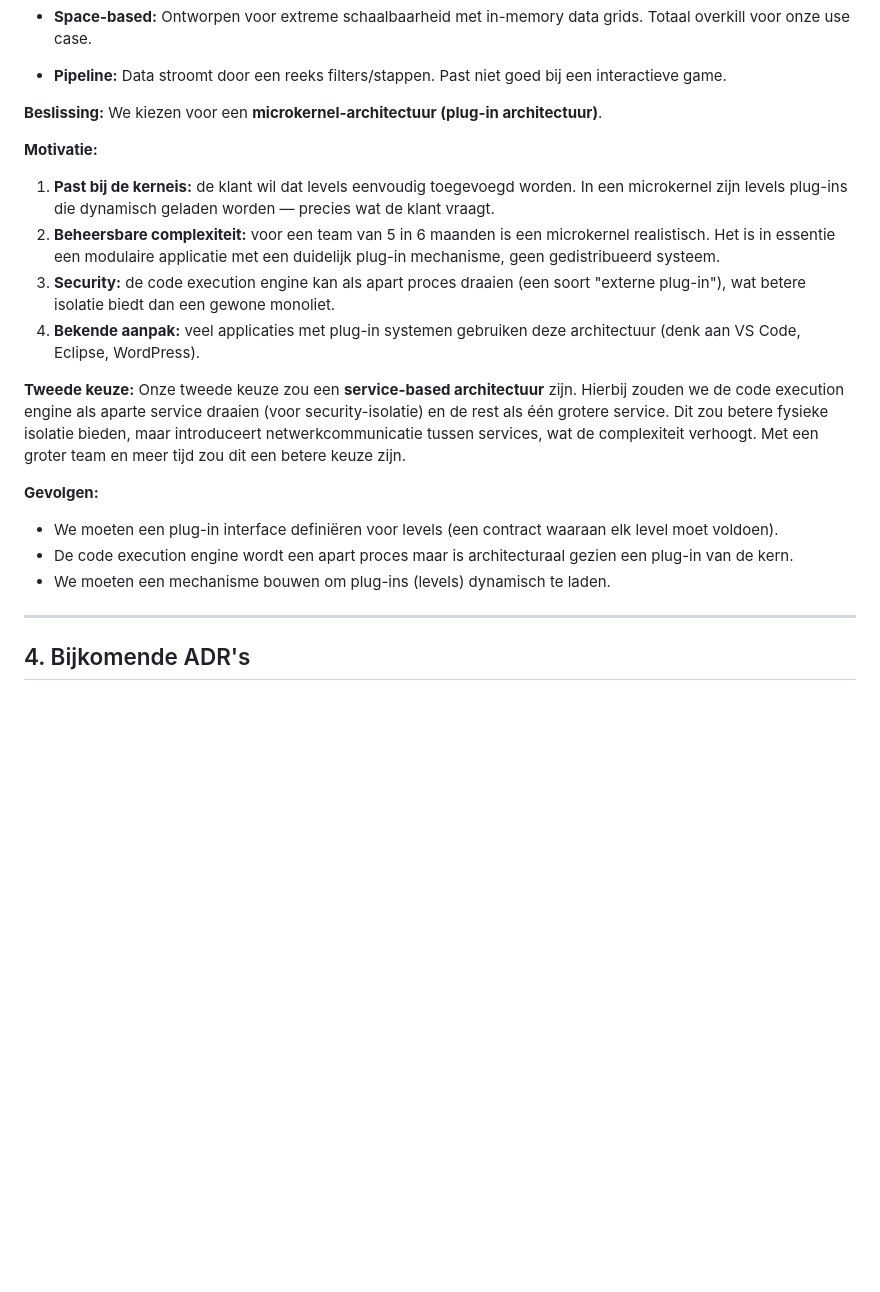
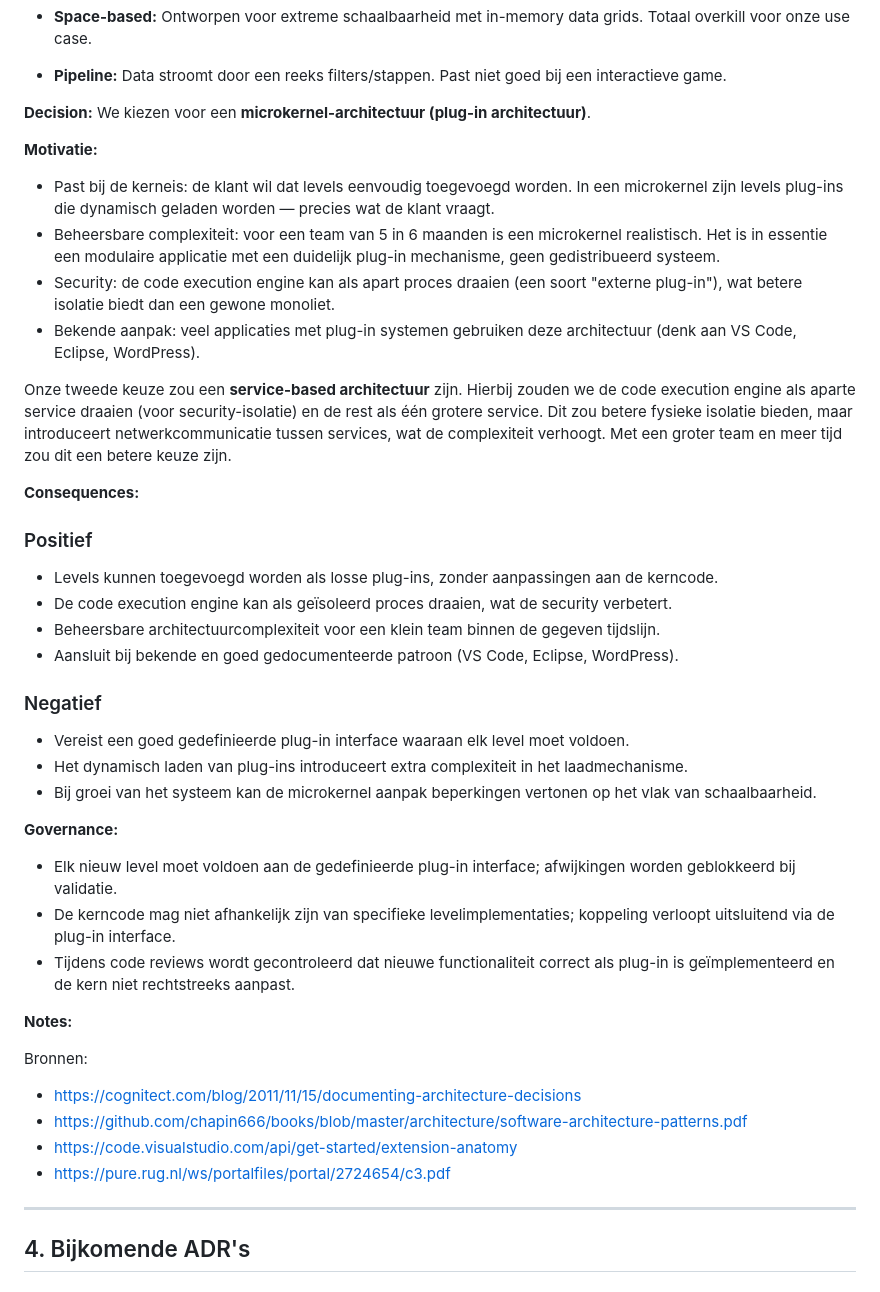
Before and after one commit to ubenx/ICT-architecture-projectopdracht, a Markdown page: document.md, the part around one of its changes. GitHub-like rendering; blank space fills up the shorter version.

```diff
--- a/document.md
+++ b/document.md
@@ -154,24 +154,47 @@ De klant vraagt expliciet dat het systeem eenvoudig uitbreidbaar is met nieuwe l
 
 - **Pipeline:** Data stroomt door een reeks filters/stappen. Past niet goed bij een interactieve game.
 
-**Beslissing:**
+**Decision:**
 We kiezen voor een **microkernel-architectuur (plug-in architectuur)**.
 
 **Motivatie:**
 
-1. **Past bij de kerneis:** de klant wil dat levels eenvoudig toegevoegd worden. In een microkernel zijn levels plug-ins die dynamisch geladen worden — precies wat de klant vraagt.
-2. **Beheersbare complexiteit:** voor een team van 5 in 6 maanden is een microkernel realistisch. Het is in essentie een modulaire applicatie met een duidelijk plug-in mechanisme, geen gedistribueerd systeem.
-3. **Security:** de code execution engine kan als apart proces draaien (een soort "externe plug-in"), wat betere isolatie biedt dan een gewone monoliet.
-4. **Bekende aanpak:** veel applicaties met plug-in systemen gebruiken deze architectuur (denk aan VS Code, Eclipse, WordPress).
+- Past bij de kerneis: de klant wil dat levels eenvoudig toegevoegd worden. In een microkernel zijn levels plug-ins die dynamisch geladen worden — precies wat de klant vraagt.
+- Beheersbare complexiteit: voor een team van 5 in 6 maanden is een microkernel realistisch. Het is in essentie een modulaire applicatie met een duidelijk plug-in mechanisme, geen gedistribueerd systeem.
+- Security: de code execution engine kan als apart proces draaien (een soort "externe plug-in"), wat betere isolatie biedt dan een gewone monoliet.
+- Bekende aanpak: veel applicaties met plug-in systemen gebruiken deze architectuur (denk aan VS Code, Eclipse, WordPress).
 
-**Tweede keuze:**
 Onze tweede keuze zou een **service-based architectuur** zijn. Hierbij zouden we de code execution engine als aparte service draaien (voor security-isolatie) en de rest als één grotere service. Dit zou betere fysieke isolatie bieden, maar introduceert netwerkcommunicatie tussen services, wat de complexiteit verhoogt. Met een groter team en meer tijd zou dit een betere keuze zijn.
 
-**Gevolgen:**
+**Consequences:**
 
-- We moeten een plug-in interface definiëren voor levels (een contract waaraan elk level moet voldoen).
-- De code execution engine wordt een apart proces maar is architecturaal gezien een plug-in van de kern.
-- We moeten een mechanisme bouwen om plug-ins (levels) dynamisch te laden.
+### Positief
+
+- Levels kunnen toegevoegd worden als losse plug-ins, zonder aanpassingen aan de kerncode.
+- De code execution engine kan als geïsoleerd proces draaien, wat de security verbetert.
+- Beheersbare architectuurcomplexiteit voor een klein team binnen de gegeven tijdslijn.
+- Aansluit bij bekende en goed gedocumenteerde patroon (VS Code, Eclipse, WordPress).
+
+### Negatief
+
+- Vereist een goed gedefinieerde plug-in interface waaraan elk level moet voldoen.
+- Het dynamisch laden van plug-ins introduceert extra complexiteit in het laadmechanisme.
+- Bij groei van het systeem kan de microkernel aanpak beperkingen vertonen op het vlak van schaalbaarheid.
+
+**Governance:**
+
+- Elk nieuw level moet voldoen aan de gedefinieerde plug-in interface; afwijkingen worden geblokkeerd bij validatie.
+- De kerncode mag niet afhankelijk zijn van specifieke levelimplementaties; koppeling verloopt uitsluitend via de plug-in interface.
+- Tijdens code reviews wordt gecontroleerd dat nieuwe functionaliteit correct als plug-in is geïmplementeerd en de kern niet rechtstreeks aanpast.
+
+**Notes:**
+
+Bronnen:
+
+- https://cognitect.com/blog/2011/11/15/documenting-architecture-decisions
+- https://github.com/chapin666/books/blob/master/architecture/software-architecture-patterns.pdf
+- https://code.visualstudio.com/api/get-started/extension-anatomy
+- https://pure.rug.nl/ws/portalfiles/portal/2724654/c3.pdf
 
 ---
 
```
Also changed, not shown: other parts of document.md (+118 -22 lines).
